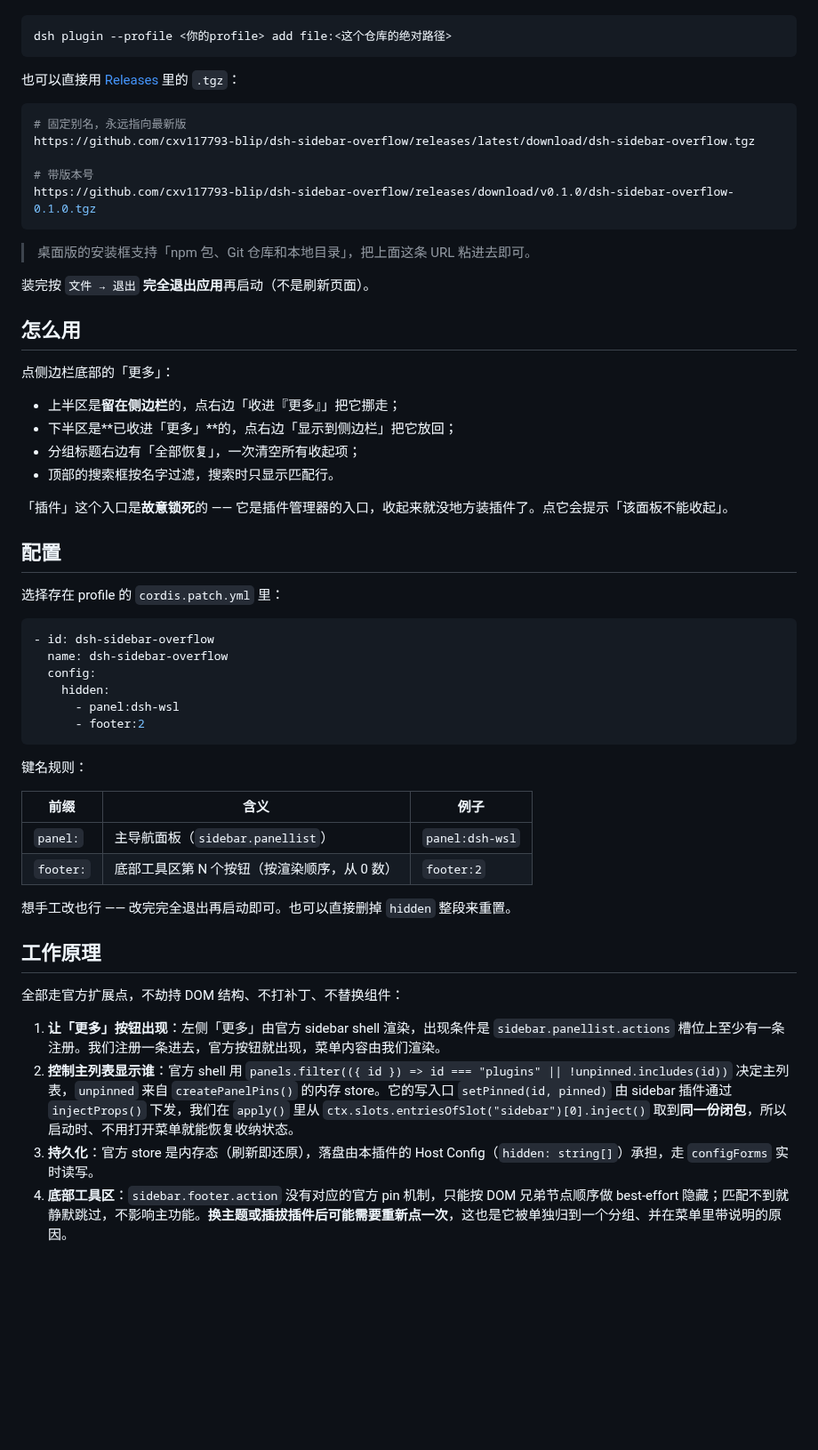
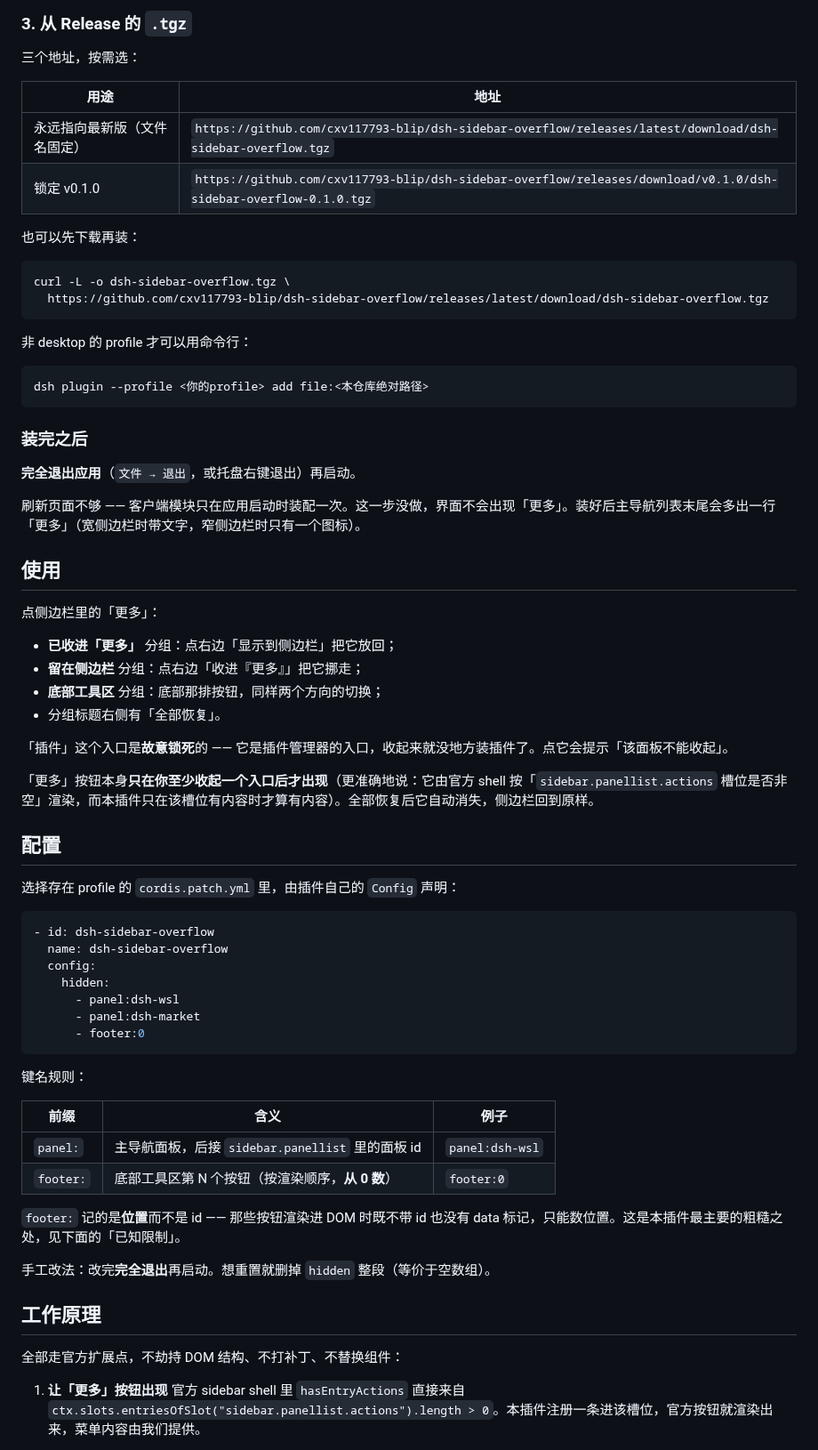
Before and after one commit to cxv117793-blip/dsh-sidebar-overflow, a Markdown page: README.md, the part around one of its changes. Shown at 89% size. GitHub-like rendering; blank space fills up the shorter version.

````diff
--- a/README.md
+++ b/README.md
@@ -44,36 +62,47 @@ DSH 的左侧边栏装得下十几个入口之后就开始拥挤：插件、插
+### 3. 从 Release 的 `.tgz`
+
+三个地址，按需选：
+
+| 用途 | 地址 |
+|---|---|
+| 永远指向最新版（文件名固定） | `https://github.com/cxv117793-blip/dsh-sidebar-overflow/releases/latest/download/dsh-sidebar-overflow.tgz` |
+| 锁定 v0.1.0 | `https://github.com/cxv117793-blip/dsh-sidebar-overflow/releases/download/v0.1.0/dsh-sidebar-overflow-0.1.0.tgz` |
+
+也可以先下载再装：
 
 ```bash
-dsh plugin --profile <你的profile> add file:<这个仓库的绝对路径>
+curl -L -o dsh-sidebar-overflow.tgz \
+  https://github.com/cxv117793-blip/dsh-sidebar-overflow/releases/latest/download/dsh-sidebar-overflow.tgz
 ```
 
-也可以直接用 [Releases](https://github.com/cxv117793-blip/dsh-sidebar-overflow/releases/latest) 里的 `.tgz`：
+非 desktop 的 profile 才可以用命令行：
 
 ```bash
-# 固定别名，永远指向最新版
-https://github.com/cxv117793-blip/dsh-sidebar-overflow/releases/latest/download/dsh-sidebar-overflow.tgz
-
-# 带版本号
-https://github.com/cxv117793-blip/dsh-sidebar-overflow/releases/download/v0.1.0/dsh-sidebar-overflow-0.1.0.tgz
+dsh plugin --profile <你的profile> add file:<本仓库绝对路径>
 ```
 
-> 桌面版的安装框支持「npm 包、Git 仓库和本地目录」，把上面这条 URL 粘进去即可。
+### 装完之后
 
-装完按 `文件 → 退出` **完全退出应用**再启动（不是刷新页面）。
+**完全退出应用**（`文件 → 退出`，或托盘右键退出）再启动。
 
-## 怎么用
+刷新页面不够 —— 客户端模块只在应用启动时装配一次。这一步没做，界面不会出现「更多」。装好后主导航列表末尾会多出一行「更多」（宽侧边栏时带文字，窄侧边栏时只有一个图标）。
 
-点侧边栏底部的「更多」：
+## 使用
 
-- 上半区是**留在侧边栏**的，点右边「收进『更多』」把它挪走；
-- 下半区是**已收进「更多」**的，点右边「显示到侧边栏」把它放回；
-- 分组标题右边有「全部恢复」，一次清空所有收起项；
-- 顶部的搜索框按名字过滤，搜索时只显示匹配行。
+点侧边栏里的「更多」：
+
+- **已收进「更多」** 分组：点右边「显示到侧边栏」把它放回；
+- **留在侧边栏** 分组：点右边「收进『更多』」把它挪走；
+- **底部工具区** 分组：底部那排按钮，同样两个方向的切换；
+- 分组标题右侧有「全部恢复」。
 
 「插件」这个入口是**故意锁死**的 —— 它是插件管理器的入口，收起来就没地方装插件了。点它会提示「该面板不能收起」。
 
+「更多」按钮本身**只在你至少收起一个入口后才出现**（更准确地说：它由官方 shell 按「`sidebar.panellist.actions` 槽位是否非空」渲染，而本插件只在该槽位有内容时才算有内容）。全部恢复后它自动消失，侧边栏回到原样。
+
 ## 配置
 
-选择存在 profile 的 `cordis.patch.yml` 里：
+选择存在 profile 的 `cordis.patch.yml` 里，由插件自己的 `Config` 声明：
 
 ```yaml
 - id: dsh-sidebar-overflow
@@ -81,24 +110,25 @@ https://github.com/cxv117793-blip/dsh-sidebar-overflow/releases/download/v0.1.0/
   config:
     hidden:
       - panel:dsh-wsl
-      - footer:2
+      - panel:dsh-market
+      - footer:0
 ```
 
 键名规则：
 
 | 前缀 | 含义 | 例子 |
 |---|---|---|
-| `panel:` | 主导航面板（`sidebar.panellist`） | `panel:dsh-wsl` |
-| `footer:` | 底部工具区第 N 个按钮（按渲染顺序，从 0 数） | `footer:2` |
+| `panel:` | 主导航面板，后接 `sidebar.panellist` 里的面板 id | `panel:dsh-wsl` |
+| `footer:` | 底部工具区第 N 个按钮（按渲染顺序，**从 0 数**） | `footer:0` |
 
-想手工改也行 —— 改完完全退出再启动即可。也可以直接删掉 `hidden` 整段来重置。
+`footer:` 记的是**位置**而不是 id —— 那些按钮渲染进 DOM 时既不带 id 也没有 data 标记，只能数位置。这是本插件最主要的粗糙之处，见下面的「已知限制」。
+
+手工改法：改完**完全退出**再启动。想重置就删掉 `hidden` 整段（等价于空数组）。
 
 ## 工作原理
 
 全部走官方扩展点，不劫持 DOM 结构、不打补丁、不替换组件：
 
-1. **让「更多」按钮出现**：左侧「更多」由官方 sidebar shell 渲染，出现条件是 `sidebar.panellist.actions` 槽位上至少有一条注册。我们注册一条进去，官方按钮就出现，菜单内容由我们渲染。
-2. **控制主列表显示谁**：官方 shell 用 `panels.filter(({ id }) => id === "plugins" || !unpinned.includes(id))` 决定主列表，`unpinned` 来自 `createPanelPins()` 的内存 store。它的写入口 `setPinned(id, pinned)` 由 sidebar 插件通过 `injectProps()` 下发，我们在 `apply()` 里从 `ctx.slots.entriesOfSlot("sidebar")[0].inject()` 取到**同一份闭包**，所以启动时、不用打开菜单就能恢复收纳状态。
-3. **持久化**：官方 store 是内存态（刷新即还原），落盘由本插件的 Host Config（`hidden: string[]`）承担，走 `configForms` 实时读写。
-4. **底部工具区**：`sidebar.footer.action` 没有对应的官方 pin 机制，只能按 DOM 兄弟节点顺序做 best-effort 隐藏；匹配不到就静默跳过，不影响主功能。**换主题或插拔插件后可能需要重新点一次**，这也是它被单独归到一个分组、并在菜单里带说明的原因。
+1. **让「更多」按钮出现**
+   官方 sidebar shell 里 `hasEntryActions` 直接来自 `ctx.slots.entriesOfSlot("sidebar.panellist.actions").length > 0`。本插件注册一条进该槽位，官方按钮就渲染出来，菜单内容由我们提供。
 
````
Also changed, not shown: other parts of README.md (+129 -45 lines), docs/menu.png (added), docs/search.png (added), docs/sidebar.png (added), 1 other file.
